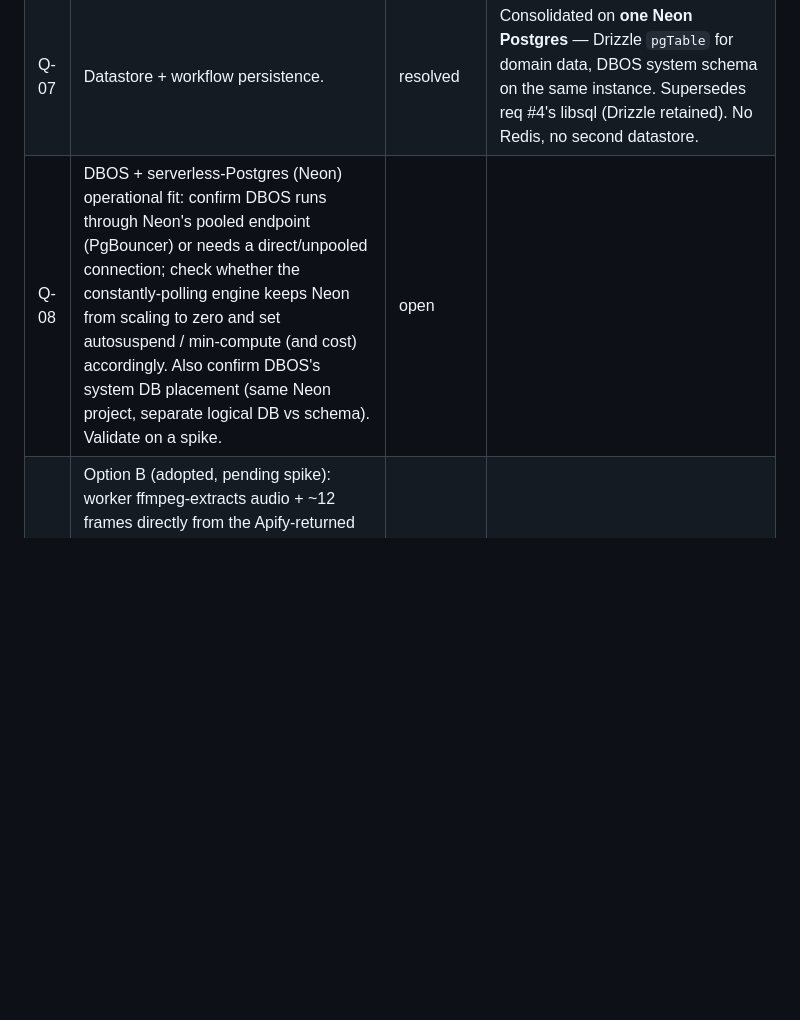
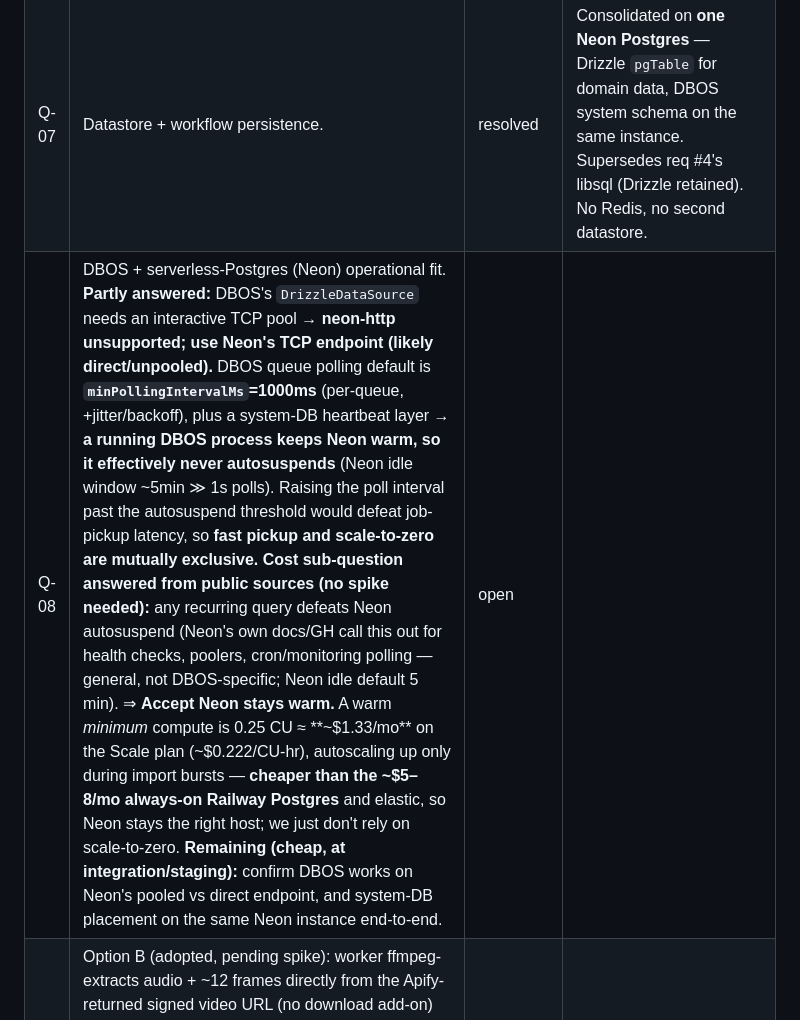
Before and after one commit to jordangaston/harvest, a Markdown page: docs/core-design.md, the part around the change. GitHub-like rendering; blank space fills up the shorter version.

```diff
--- a/docs/core-design.md
+++ b/docs/core-design.md
@@ -1002,7 +1002,7 @@ ceiling. Perceived latency is further softened by progressive status in the poll
 | Q-05 | Changing / reassigning the phone number on an account. | resolved (deferred) | **v1: the phone number on an account is immutable** — no self-service change or re-key flow. Reassignment/porting takeover mitigation also deferred; revisit later. |
 | Q-06 | Confidence threshold value for BR-04 — needs tuning against the fixture corpus to balance false "no_recipe" vs. bad saves. | open | |
 | Q-07 | Datastore + workflow persistence. | resolved | Consolidated on **one Neon Postgres** — Drizzle `pgTable` for domain data, DBOS system schema on the same instance. Supersedes req #4's libsql (Drizzle retained). No Redis, no second datastore. |
-| Q-08 | DBOS + serverless-Postgres (Neon) operational fit: confirm DBOS runs through Neon's pooled endpoint (PgBouncer) or needs a direct/unpooled connection; check whether the constantly-polling engine keeps Neon from scaling to zero and set autosuspend / min-compute (and cost) accordingly. Also confirm DBOS's system DB placement (same Neon project, separate logical DB vs schema). Validate on a spike. | open | |
+| Q-08 | DBOS + serverless-Postgres (Neon) operational fit. **Partly answered:** DBOS's `DrizzleDataSource` needs an interactive TCP pool → **neon-http unsupported; use Neon's TCP endpoint (likely direct/unpooled).** DBOS queue polling default is **`minPollingIntervalMs`=1000ms** (per-queue, +jitter/backoff), plus a system-DB heartbeat layer → **a running DBOS process keeps Neon warm, so it effectively never autosuspends** (Neon idle window ~5min ≫ 1s polls). Raising the poll interval past the autosuspend threshold would defeat job-pickup latency, so **fast pickup and scale-to-zero are mutually exclusive.** **Cost sub-question answered from public sources (no spike needed):** any recurring query defeats Neon autosuspend (Neon's own docs/GH call this out for health checks, poolers, cron/monitoring polling — general, not DBOS-specific; Neon idle default 5 min). ⇒ **Accept Neon stays warm.** A warm *minimum* compute is 0.25 CU ≈ **~$1.33/mo** on the Scale plan (~$0.222/CU-hr), autoscaling up only during import bursts — **cheaper than the ~$5–8/mo always-on Railway Postgres** and elastic, so Neon stays the right host; we just don't rely on scale-to-zero. **Remaining (cheap, at integration/staging):** confirm DBOS works on Neon's pooled vs direct endpoint, and system-DB placement on the same Neon instance end-to-end. | open | |
 | Q-09 | Option B (adopted, pending spike): worker ffmpeg-extracts audio + ~12 frames directly from the Apify-returned signed video URL (no download add-on) — expected faster (skips Apify re-host; Groq sub-second). Spike must confirm it is actually faster and that we fetch before the signed URL expires; note progressive MP4s don't cut bandwidth (interleaved audio). Fallback: Apify download add-on. | open | |
 | Q-10 | Verify the Tier-0 free caption sources with live checks before building: (a) TikTok oEmbed still returns the full caption in `title` unauthenticated; (b) confirm Instagram/Facebook truly have no free caption-by-URL path (Meta oEmbed app-gating + HTML-only); (c) Pinterest — rely on the outbound link → website path, or is there a usable free pin caption? | open | |
 | Q-11 | **Model = Qwen on Groq** (chosen). Remaining: confirm the exact GA variants on Groq at build time (Qwen3-class for text extraction; **Qwen-VL for vision — was preview**, so verify GA or use a Gemini Flash interim), and tune the confidence threshold (ties to BR-04) for escalating an import to a heavyweight (Claude Sonnet / Gemini Pro) on the fixture corpus. Re-check Groq GA/deprecations at build time. | open | |
```
Also changed, not shown: docs/specs/WI-02-phone-auth.md (added, +151 -0 lines).
